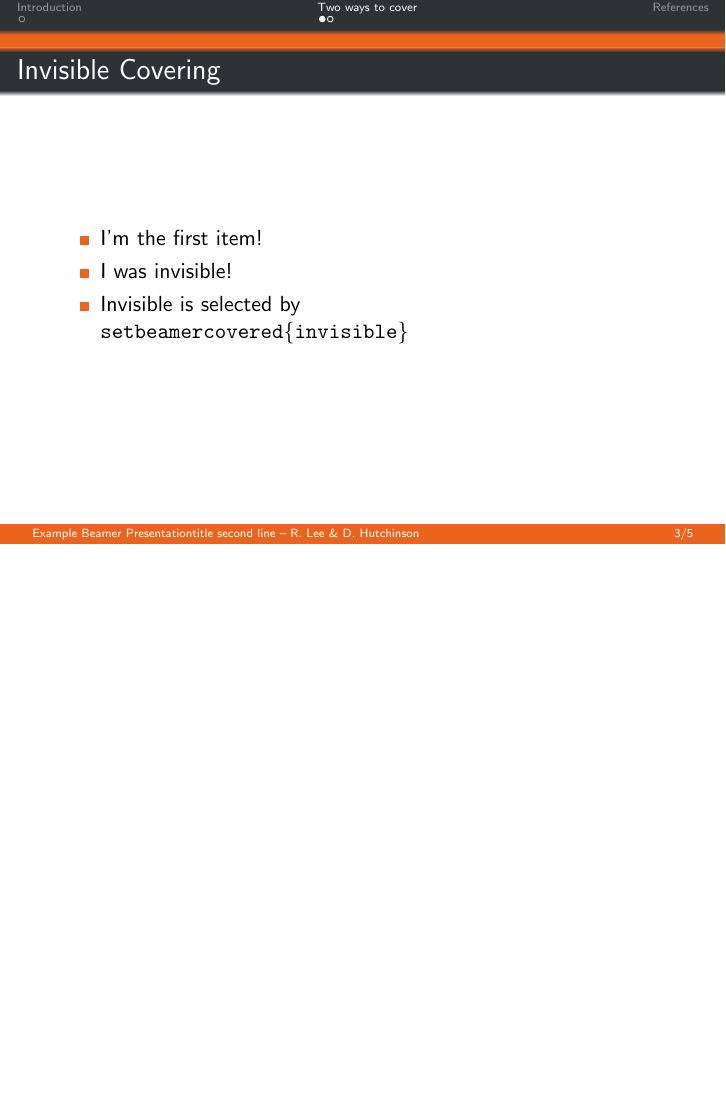
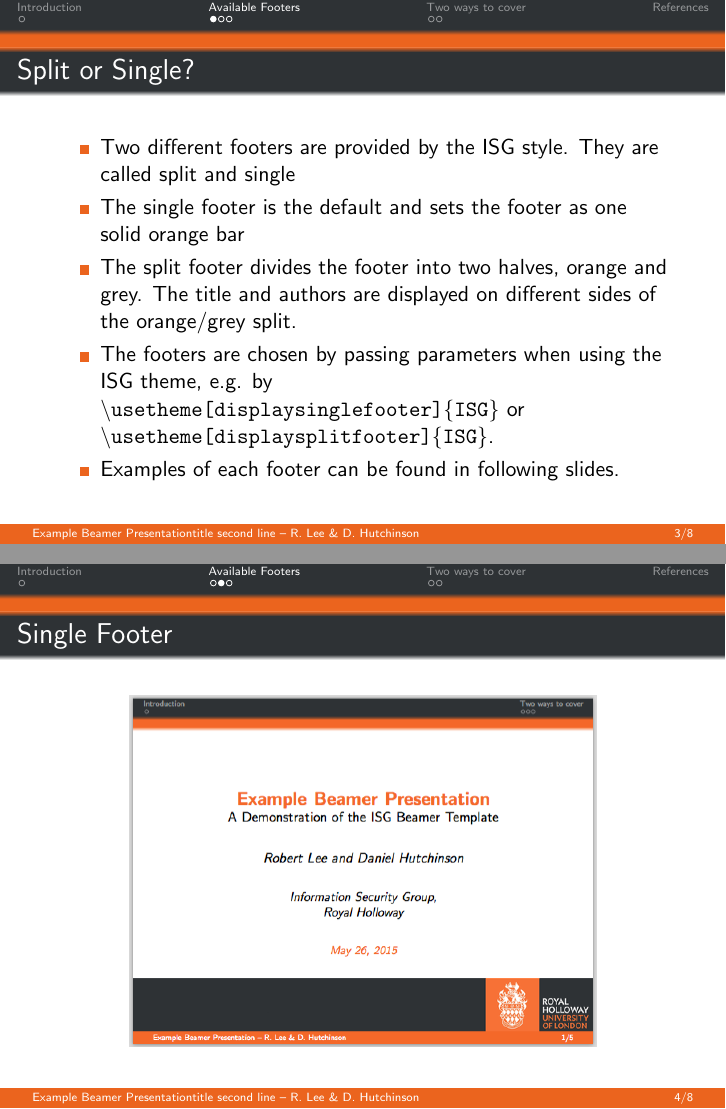
Before and after one commit to robplee/rhul-isg-beamer, LaTeX slides (example-presentation.tex): page 5 of 9 before the commit and pages 3 and 4 of 12 after it, the two joined at a grey line, the shorter picture padded with empty space. Compiled offline with pdfLaTeX.

Commit message:
Added slides to the presentation which describe the two options for footers.  Included images of both footers into the graphics folder.

```diff
--- a/example-presentation.tex
+++ b/example-presentation.tex
@@ -22,3 +22,21 @@ Royal Holloway}
 
 \begin{frame}\frametitle{Presentation Contents}
 \tableofcontents
+\end{frame}
+
+\section{Available Footers}
+\begin{frame}\frametitle{Split or Single?}
+\begin{itemize}
+	\item Two different footers are provided by the ISG style.  They are called split and single
+	\item The single footer is the default and sets the footer as one solid orange bar
+	\item The split footer divides the footer into two halves, orange and grey.  The title and authors are displayed on different sides of the orange/grey split.
+	\item The footers are chosen by passing parameters when using the ISG theme, e.g. by \texttt{\textbackslash usetheme[displaysinglefooter]\{ISG\}} or \texttt{\textbackslash usetheme[displaysplitfooter]\{ISG\}}.
+	\item Examples of each footer can be found in following slides.
+\end{itemize}
+\end{frame}
+
+\begin{frame}\frametitle{Single Footer}
+\begin{center}
+	\includegraphics[scale=0.4]{graphics/single-footer.png}
+\end{center}
+\end{frame}
```
Also changed, not shown: graphics/single-footer.png (added), graphics/split-footer.png (added), example-presentation.tex (5 more changed lines).
